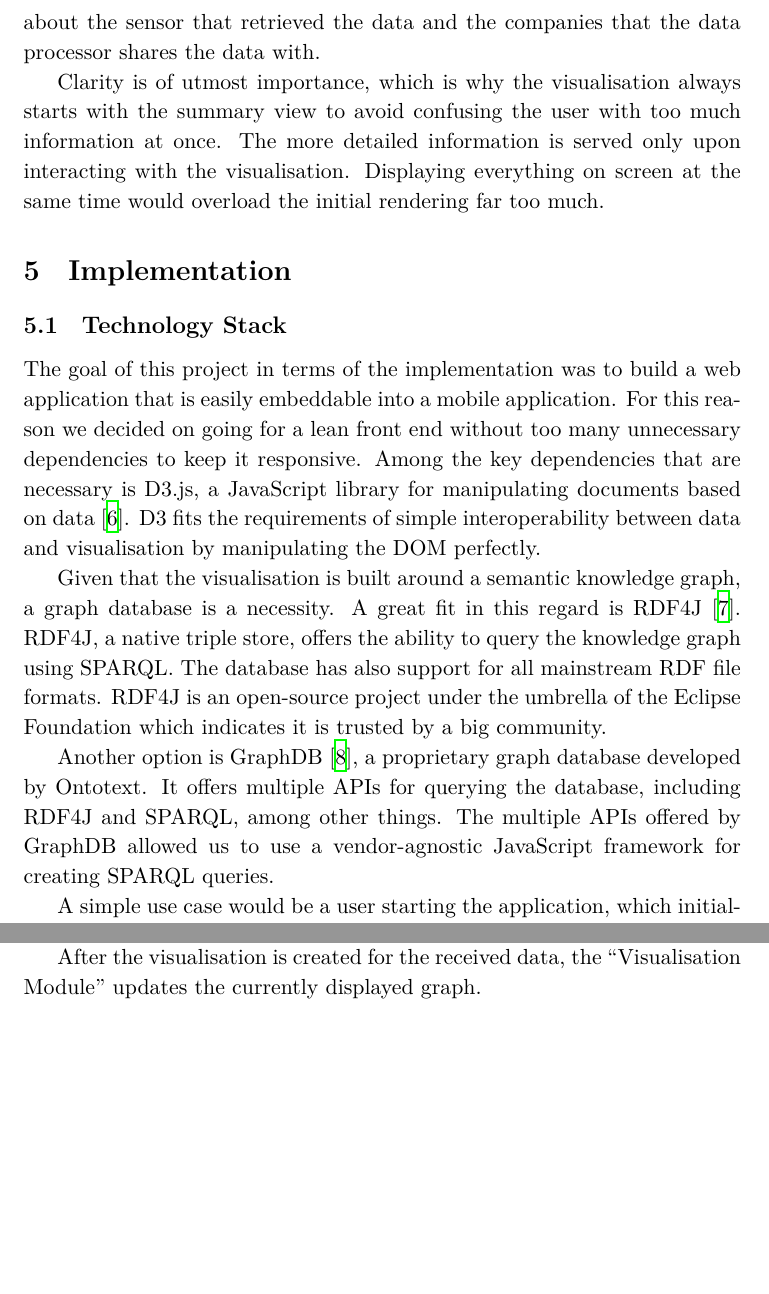
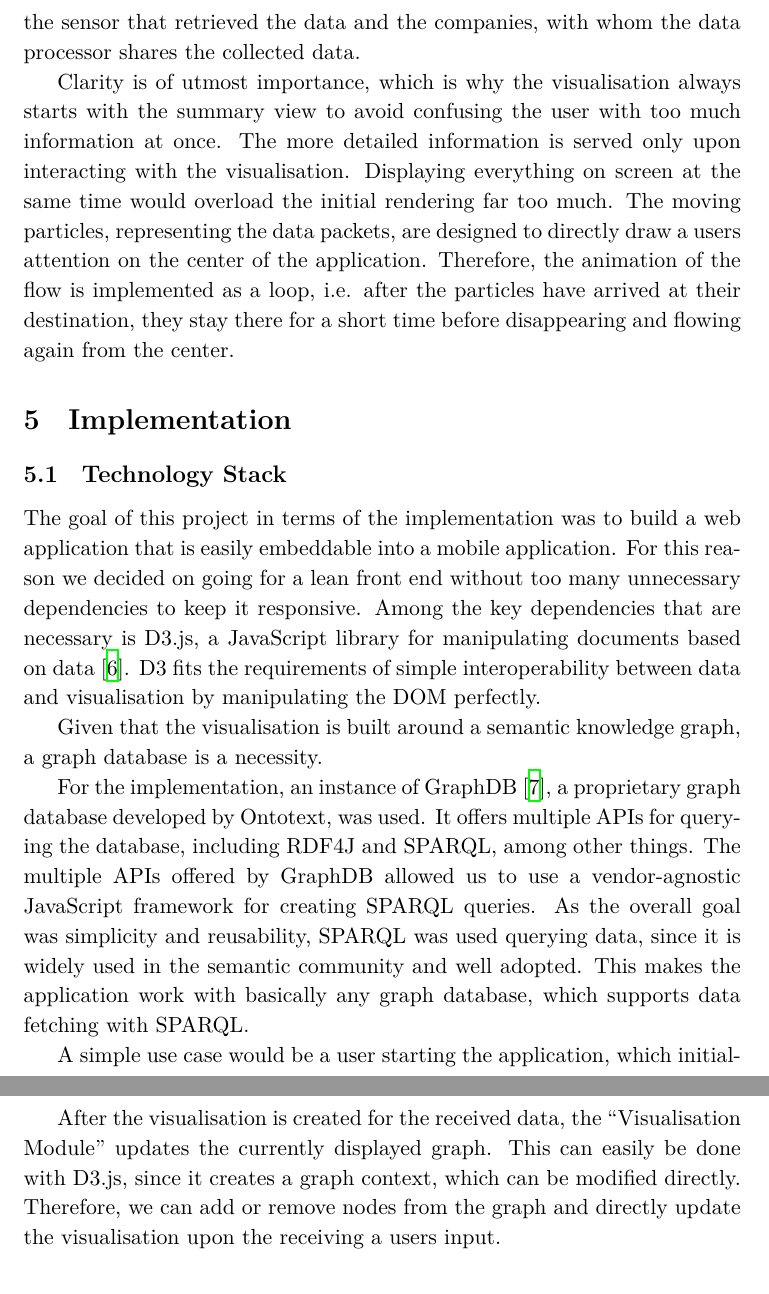
Before and after one commit to Christof93/CampaNeo_after_consent_viz, a LaTeX paper (paper.tex, which reads res/architecture.tex, res/prototyping.tex): two parts of pages 7 and 8 of 13 before the commit and two parts of pages 7 and 9 of 14 after it, joined at a grey line, cut so that both start at the same text, the shorter picture padded with empty space. Compiled offline with XeLaTeX.

Commit message:
Improve architecture.

```diff
--- a/res/architecture.tex
+++ b/res/architecture.tex
@@ -14,18 +14,15 @@
   Given that the
   visualisation is built around a semantic knowledge graph, a graph database is
   a necessity.
-  % Is it necessary to describe what we didn't use and why?
-  A great fit in this regard is RDF4J \cite{rdf4j}. RDF4J, a native triple
-  store, offers the ability to query the knowledge graph using SPARQL. The
-  database has also support for all mainstream RDF file formats.
-  RDF4J is an open-source project under the umbrella of the Eclipse Foundation
-  which indicates it is trusted by a big community.
 
-  Another option is GraphDB \cite{graphdb}, a proprietary graph database developed by Ontotext.
-  It offers multiple APIs for querying the database, including RDF4J and SPARQL,
-  among other things. The multiple APIs offered by
+  For the implementation, an instance of  GraphDB \cite{graphdb}, a proprietary graph
+  database developed by Ontotext, was used. It offers multiple APIs for querying the database,
+  including RDF4J and SPARQL, among other things. The multiple APIs offered by
   GraphDB allowed us to use a vendor-agnostic JavaScript framework for
-  creating SPARQL queries.
+  creating SPARQL queries. As the overall goal was simplicity and reusability,
+  SPARQL was used querying data, since it is widely used
+  in the semantic community and well adopted. This makes the application work with
+  basically any graph database, which supports data fetching with SPARQL.
 
   A simple use case would be a user starting the application, which initializes
   the D3 frontend web application, which in turn queries data from the database
@@ -61,12 +58,13 @@
   node for each category of data. These categories are predefined in the
   ontology and represent thing like coordinates, longitude and latitude, or
   fuel consumption. The module then creates connections between the data packages
-  and the third party companies receiving them.
+  and the third party companies receiving them. One can think of this module
+  as the pure frontend of the application.
 
   After the visualisation is created for the received data, the “Visualisation Module”
-  updates the currently displayed graph.
-
-  % TODO: Explain the “Visualisation Module” in more detail. Maybe add a second
-  %       diagram showing the inner workings of the module.
+  updates the currently displayed graph. This can easily be done with D3.js, since
+  it creates a graph context, which can be modified directly. Therefore,
+  we can add or remove nodes from the graph and directly update the visualisation
+  upon the receiving a users input.
 
 \end{document}
--- a/res/prototyping.tex
+++ b/res/prototyping.tex
@@ -48,11 +48,15 @@
   possible to click on a specific data flow in the visualisation in order
   to get a more detailed view of the data stream. Here we rely on a time series
   visualisation and give additional information about the sensor that retrieved
-  the data and the companies that the data processor shares the data with.
+  the data and the companies, with whom the data processor shares the collected data.
 
   Clarity is of utmost importance, which is why the visualisation always starts
   with the summary view to avoid confusing the user with too much information
   at once. The more detailed information is served only upon interacting with
   the visualisation. Displaying everything on screen at the same time would
-  overload the initial rendering far too much.
+  overload the initial rendering far too much. The moving particles, representing the
+  data packets, are designed to directly draw a users attention on the center of the
+  application. Therefore, the animation of the flow is implemented as a loop, i.e.
+  after the particles have arrived at their destination, they stay there for a short
+  time before disappearing and flowing again from the center.
 \end{document}
```
Also changed, not shown: res/prototyping.tex (2 more changed lines).
